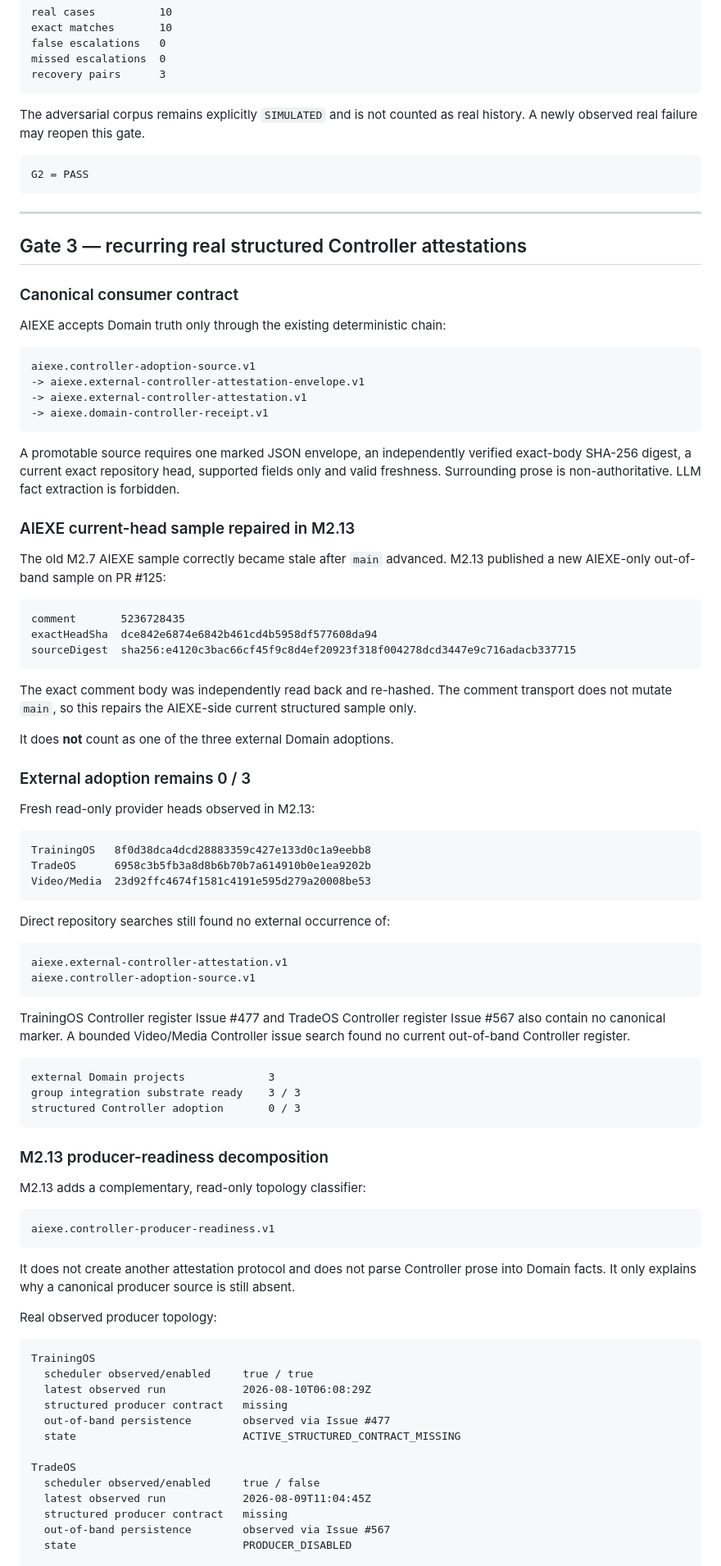
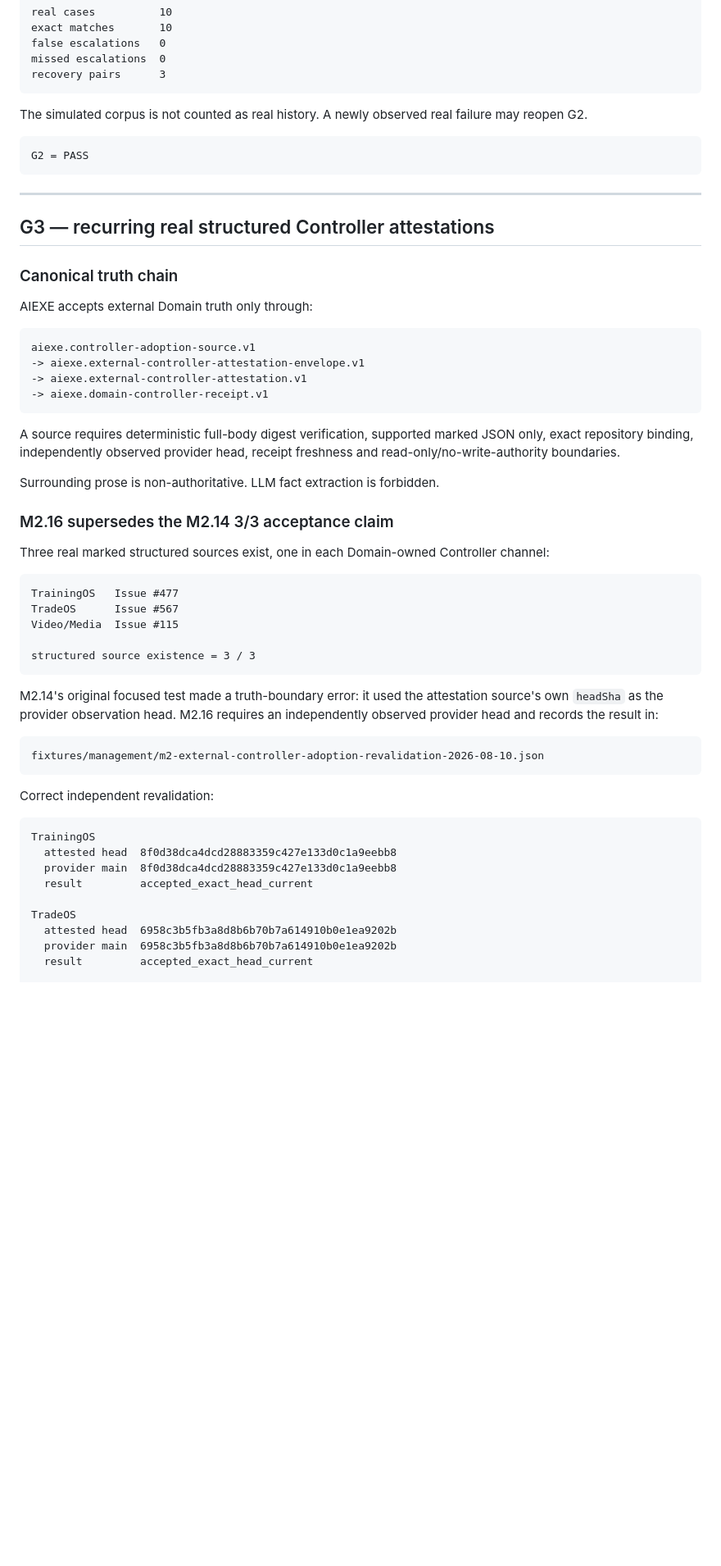
Before and after one commit to moseszhu999/ai_exe_os, a Markdown page: docs/architecture/m3-bounded-management-execution-readiness.md, the part around one of its changes. Shown at 82% size. GitHub-like rendering; blank space fills up the shorter version.

Commit message:
M2.16 refresh M3 gate truth and fixed G3 contract

````diff
--- a/docs/architecture/m3-bounded-management-execution-readiness.md
+++ b/docs/architecture/m3-bounded-management-execution-readiness.md
@@ -103,7 +63,7 @@ missed escalations  0
 recovery pairs      3
 ```
 
-The adversarial corpus remains explicitly `SIMULATED` and is not counted as real history. A newly observed real failure may reopen this gate.
+The simulated corpus is not counted as real history. A newly observed real failure may reopen G2.
 
 ```text
 G2 = PASS
@@ -111,11 +71,11 @@ G2 = PASS
 
 ---
 
-## Gate 3 — recurring real structured Controller attestations
+## G3 — recurring real structured Controller attestations
 
-### Canonical consumer contract
+### Canonical truth chain
 
-AIEXE accepts Domain truth only through the existing deterministic chain:
+AIEXE accepts external Domain truth only through:
 
 ```text
 aiexe.controller-adoption-source.v1
@@ -124,72 +84,39 @@ aiexe.controller-adoption-source.v1
 -> aiexe.domain-controller-receipt.v1
 ```
 
-A promotable source requires one marked JSON envelope, an independently verified exact-body SHA-256 digest, a current exact repository head, supported fields only and valid freshness. Surrounding prose is non-authoritative. LLM fact extraction is forbidden.
+A source requires deterministic full-body digest verification, supported marked JSON only, exact repository binding, independently observed provider head, receipt freshness and read-only/no-write-authority boundaries.
 
-### AIEXE current-head sample repaired in M2.13
+Surrounding prose is non-authoritative. LLM fact extraction is forbidden.
 
-The old M2.7 AIEXE sample correctly became stale after `main` advanced. M2.13 published a new AIEXE-only out-of-band sample on PR #125:
+### M2.16 supersedes the M2.14 3/3 acceptance claim
+
+Three real marked structured sources exist, one in each Domain-owned Controller channel:
 
 ```text
-comment       5236728435
-exactHeadSha  dce842e6874e6842b461cd4b5958df577608da94
-sourceDigest  sha256:e4120c3bac66cf45f9c8d4ef20923f318f004278dcd3447e9c716adacb337715
+TrainingOS   Issue #477
+TradeOS      Issue #567
+Video/Media  Issue #115
+
+structured source existence = 3 / 3
 ```
 
-The exact comment body was independently read back and re-hashed. The comment transport does not mutate `main`, so this repairs the AIEXE-side current structured sample only.
-
-It does **not** count as one of the three external Domain adoptions.
-
-### External adoption remains 0 / 3
-
-Fresh read-only provider heads observed in M2.13:
+M2.14's original focused test made a truth-boundary error: it used the attestation source's own `headSha` as the provider observation head. M2.16 requires an independently observed provider head and records the result in:
 
 ```text
-TrainingOS   8f0d38dca4dcd28883359c427e133d0c1a9eebb8
-TradeOS      6958c3b5fb3a8d8b6b70b7a614910b0e1ea9202b
-Video/Media  23d92ffc4674f1581c4191e595d279a20008be53
+fixtures/management/m2-external-controller-adoption-revalidation-2026-08-10.json
 ```
 
-Direct repository searches still found no external occurrence of:
-
-```text
-aiexe.external-controller-attestation.v1
-aiexe.controller-adoption-source.v1
-```
-
-TrainingOS Controller register Issue #477 and TradeOS Controller register Issue #567 also contain no canonical marker. A bounded Video/Media Controller issue search found no current out-of-band Controller register.
-
-```text
-external Domain projects             3
-group integration substrate ready    3 / 3
-structured Controller adoption       0 / 3
-```
-
-### M2.13 producer-readiness decomposition
-
-M2.13 adds a complementary, read-only topology classifier:
-
-```text
-aiexe.controller-producer-readiness.v1
-```
-
-It does not create another attestation protocol and does not parse Controller prose into Domain facts. It only explains why a canonical producer source is still absent.
-
-Real observed producer topology:
+Correct independent revalidation:
 
 ```text
 TrainingOS
-  scheduler observed/enabled     true / true
-  latest observed run            2026-08-10T06:08:29Z
-  structured producer contract   missing
-  out-of-band persistence        observed via Issue #477
-  state                          ACTIVE_STRUCTURED_CONTRACT_MISSING
+  attested head  8f0d38dca4dcd28883359c427e133d0c1a9eebb8
+  provider main  8f0d38dca4dcd28883359c427e133d0c1a9eebb8
+  result         accepted_exact_head_current
 
 TradeOS
-  scheduler observed/enabled     true / false
-  latest observed run            2026-08-09T11:04:45Z
-  structured producer contract   missing
-  out-of-band persistence        observed via Issue #567
-  state                          PRODUCER_DISABLED
+  attested head  6958c3b5fb3a8d8b6b70b7a614910b0e1ea9202b
+  provider main  6958c3b5fb3a8d8b6b70b7a614910b0e1ea9202b
+  result         accepted_exact_head_current
 
 Video / Shared Media
````
Also changed, not shown: other parts of docs/architecture/m3-bounded-management-execution-readiness.md (+132 -146 lines).
